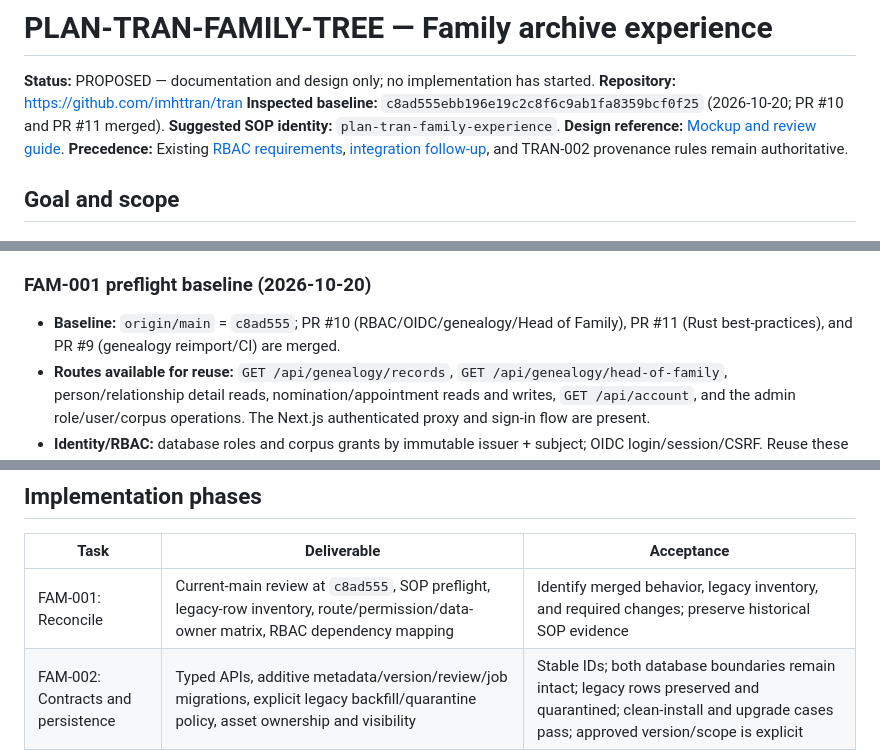
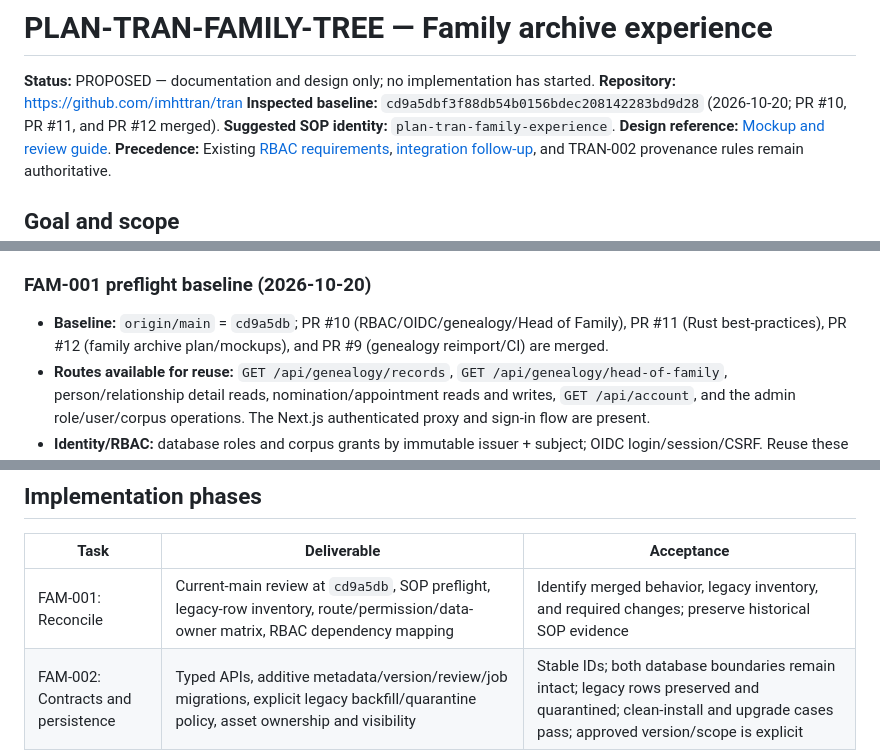
Before and after one commit to imhttran/tran, a Markdown page: docs/plans/PLAN-TRAN-FAMILY-TREE.md, 3 parts joined by grey strips. Rendered like a GitHub page.

Commit message:
docs: refresh FAM-001 baseline to current main

```diff
--- a/docs/plans/PLAN-TRAN-FAMILY-TREE.md
+++ b/docs/plans/PLAN-TRAN-FAMILY-TREE.md
@@ -2,7 +2,7 @@
 
 **Status:** PROPOSED — documentation and design only; no implementation has started.
 **Repository:** https://github.com/imhttran/tran
-**Inspected baseline:** `c8ad555ebb196e19c2c8f6c9ab1fa8359bcf0f25` (2026-10-20; PR #10 and PR #11 merged).
+**Inspected baseline:** `cd9a5dbf3f88db54b0156bdec208142283bd9d28` (2026-10-20; PR #10, PR #11, and PR #12 merged).
 **Suggested SOP identity:** `plan-tran-family-experience`.
 **Design reference:** [Mockup and review guide](../mockups/family-experience/README.md).
 **Precedence:** Existing [RBAC requirements](PLAN-TRAN-RBAC.md), [integration follow-up](PLAN-TRAN-RBAC-INTEGRATION-FOLLOWUP.md), and TRAN-002 provenance rules remain authoritative.
@@ -38,9 +38,9 @@ The mockup defines visual direction and user flow. It does not prove that a back
 
 ### FAM-001 preflight baseline (2026-10-20)
 
-- **Baseline:** `origin/main` = `c8ad555`; PR #10 (RBAC/OIDC/genealogy/Head of
-  Family), PR #11 (Rust best-practices), and PR #9 (genealogy reimport/CI) are
-  merged.
+- **Baseline:** `origin/main` = `cd9a5db`; PR #10 (RBAC/OIDC/genealogy/Head of
+  Family), PR #11 (Rust best-practices), PR #12 (family archive plan/mockups),
+  and PR #9 (genealogy reimport/CI) are merged.
 - **Routes available for reuse:** `GET /api/genealogy/records`,
   `GET /api/genealogy/head-of-family`, person/relationship detail reads,
   nomination/appointment reads and writes, `GET /api/account`, and the admin
@@ -201,7 +201,7 @@ or provenance for the new workflow. The policy is:
 
 | Task | Deliverable | Acceptance |
 | --- | --- | --- |
-| FAM-001: Reconcile | Current-main review at `c8ad555`, SOP preflight, legacy-row inventory, route/permission/data-owner matrix, RBAC dependency mapping | Identify merged behavior, legacy inventory, and required changes; preserve historical SOP evidence |
+| FAM-001: Reconcile | Current-main review at `cd9a5db`, SOP preflight, legacy-row inventory, route/permission/data-owner matrix, RBAC dependency mapping | Identify merged behavior, legacy inventory, and required changes; preserve historical SOP evidence |
 | FAM-002: Contracts and persistence | Typed APIs, additive metadata/version/review/job migrations, explicit legacy backfill/quarantine policy, asset ownership and visibility | Stable IDs; both database boundaries remain intact; legacy rows preserved and quarantined; clean-install and upgrade cases pass; approved version/scope is explicit |
 | FAM-003: Upload and review | Profile assets, general submissions, admin review, confirmed account/person link | Roles enforced by Rust; pending, rejected, and legacy content cannot enter the approved RAG path; promotion requires review and successful processing |
 | FAM-004: Processing | Durable queue or database job runner using existing ingestion services; audited legacy backfill dry-run/apply | Idempotent processing and backfill; stale jobs cannot publish; failures/retries are visible |
```
